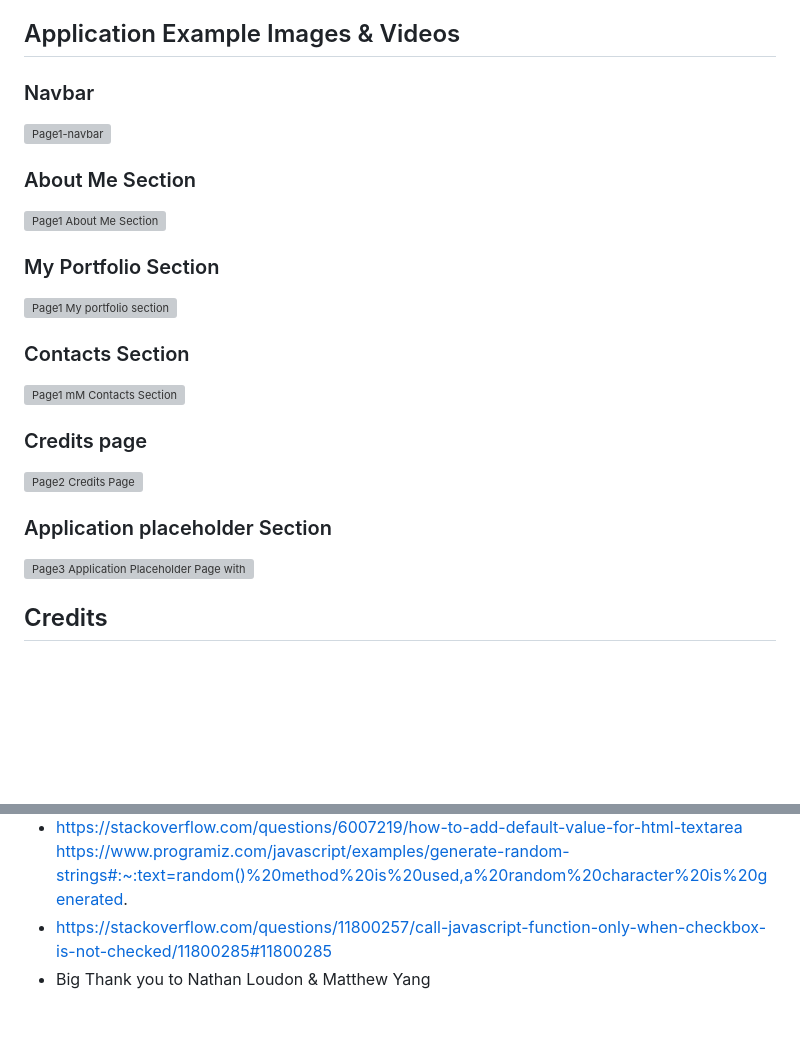
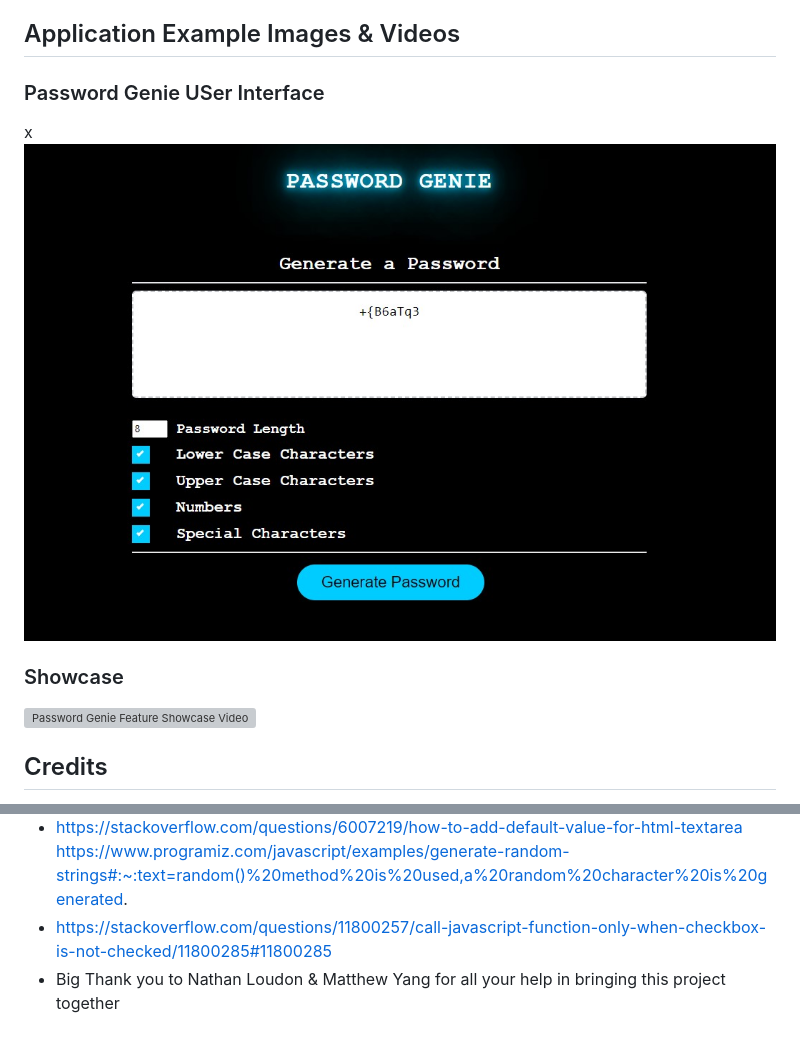
Before and after one commit to eljsteer/password-genie, a Markdown page: README.md, 2 parts joined by grey strips. Drawn GitHub-style; pictures changed too: assets/media/password-genie_ui.jpg (added); blank space fills up the shorter version; grey boxes are pictures that could not be loaded.

Commit message:
completed the readme file content with video and image included.

```diff
--- a/README.md
+++ b/README.md
@@ -30,18 +34,14 @@ I learned a lot from all aspects on this project.
 
 ## Application Example Images & Videos
 
-### Navbar
-![Page1-navbar](assets/images/page1-top.jpg)
-### About Me Section
-![Page1 About Me Section](assets/images/page1-aboutme.jpg)
-### My Portfolio Section
-![Page1 My portfolio section](assets/images/page1-myportfolio.jpg)
-### Contacts Section
-![Page1 mM Contacts Section](assets/images/page1-contactbttm.jpg)
-### Credits page
-![Page2 Credits Page](assets/images/page2-credits.jpg)
-### Application placeholder Section
-![Page3 Application Placeholder Page with hand sequentially tappping fingers waiting gif](assets/images/page3-applicationplaceholder.jpg)
+### Password Genie USer Interface
+x
+![Password Genie Feature Showcase Video](assets/media/password-genie_ui.jpg)
+
+### Showcase
+
+![Password Genie Feature Showcase Video](assets/media/password-genie_showcase.mp4)
+
 
 ## Credits
 - https://www.w3schools.com/howto/howto_css_custom_checkbox.asp
@@ -50,4 +50,4 @@ I learned a lot from all aspects on this project.
 - https://stackoverflow.com/questions/6007219/how-to-add-default-value-for-html-textarea
 https://www.programiz.com/javascript/examples/generate-random-strings#:~:text=random()%20method%20is%20used,a%20random%20character%20is%20generated.
 - https://stackoverflow.com/questions/11800257/call-javascript-function-only-when-checkbox-is-not-checked/11800285#11800285
-- Big Thank you to Nathan Loudon & Matthew Yang
+- Big Thank you to Nathan Loudon & Matthew Yang for all your help in bringing this project together
```
Also changed, not shown: other parts of README.md (+21 -17 lines), 8 other files.
